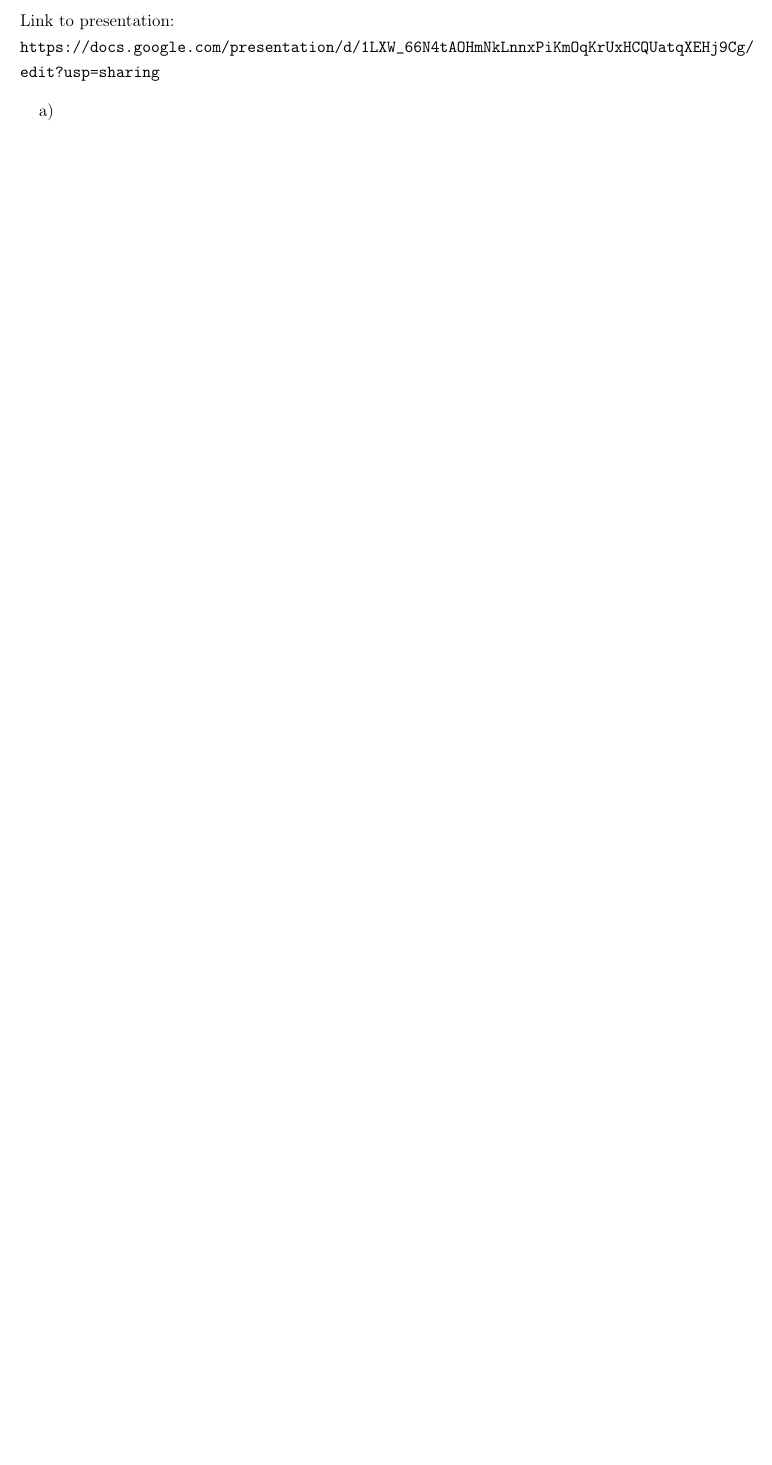
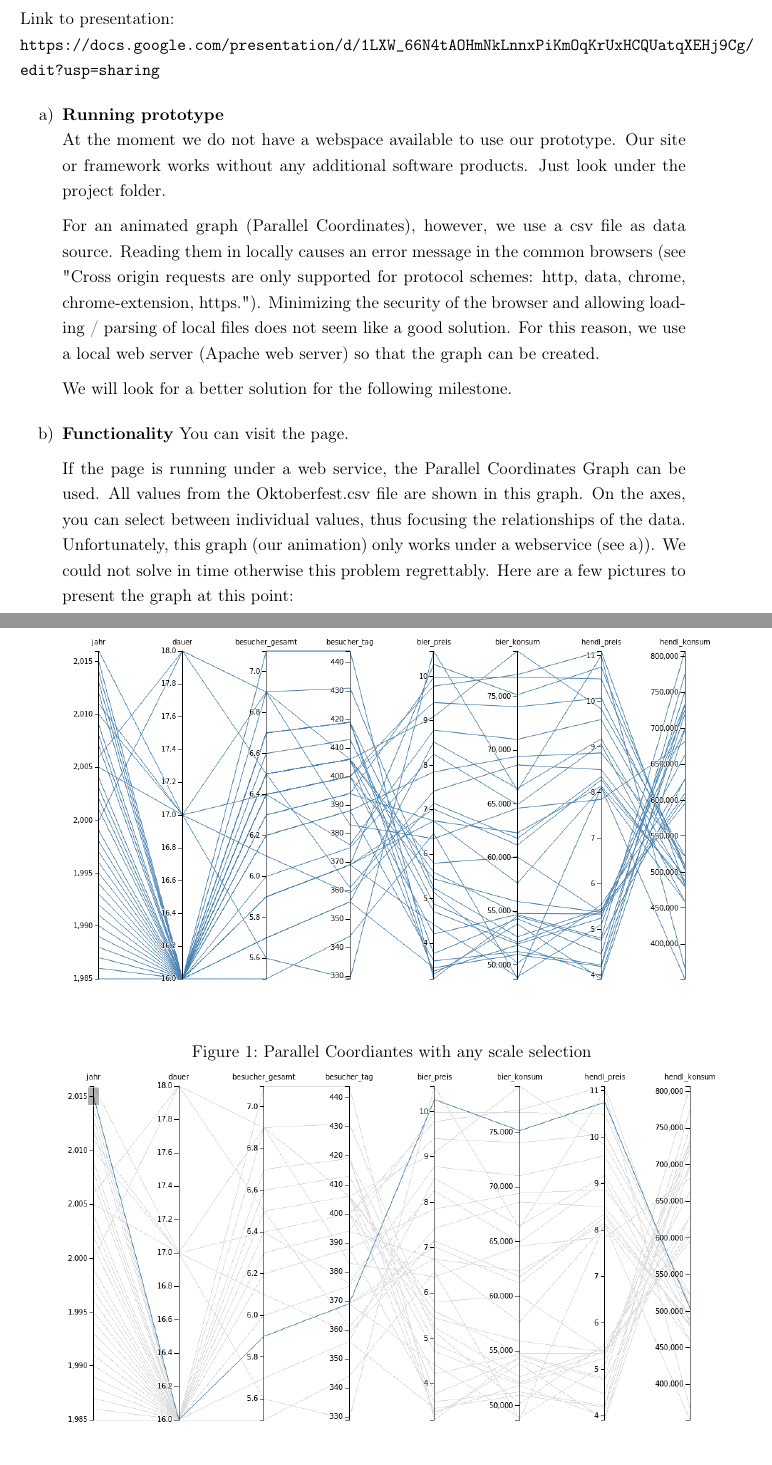
Before and after one commit to mieztatz/informationsvisualization, a LaTeX problem sheet (Exercise6/task1.tex): part of the page before the commit and two parts of pages 1 and 2 of 3 after it, the two joined at a grey line, cut so that both start at the same text, the shorter picture padded with empty space. Compiled offline with pdfLaTeX.

Commit message:
Task 1 PDF

```diff
--- a/Exercise6/task1.tex
+++ b/Exercise6/task1.tex
@@ -1,5 +1,5 @@
 \documentclass[11pt, twoside, BCOR=8mm, DIV=12]{scrartcl}
-\usepackage[german,ngerman]{babel}
+%\usepackage[german,ngerman]{babel}
 \usepackage[utf8]{inputenc}
 \usepackage[T1]{fontenc}
 \usepackage{color}
@@ -23,4 +23,25 @@
 \section*{Task 1: Milestone 3 - Working Prototype}
 Link to presentation: \\ \url{https://docs.google.com/presentation/d/1LXW_66N4tAOHmNkLnnxPiKmOqKrUxHCQUatqXEHj9Cg/edit?usp=sharing}
 \begin{enumerate}[label=\alph*)]
-\item
+\item \textbf{Running prototype} \\
+At the moment we do not have a webspace available to use our prototype. Our site or framework works without any additional software products.
+Just look under the project folder.
+
+For an animated graph (Parallel Coordinates), however, we use a csv file as data source. Reading them in locally causes an error message in the common browsers (see "Cross origin requests are only supported for protocol schemes: http, data, chrome, chrome-extension, https.").
+Minimizing the security of the browser and allowing loading / parsing of local files does not seem like a good solution.
+For this reason, we use a local web server (Apache web server) so that the graph can be created.
+
+We will look for a better solution for the following milestone.
+
+\item \textbf{Functionality}
+You can visit the page.
+
+If the page is running under a web service, the Parallel Coordinates Graph can be used. All values from the Oktoberfest.csv file are shown in this graph. On the axes, you can select between individual values, thus focusing the relationships of the data.
+Unfortunately, this graph (our animation) only works under a webservice (see a)). We could not solve in time otherwise this problem regrettably.
+Here are a few pictures to present the graph at this point:
+\begin{figure}[H]
+	\includegraphics[width=\textwidth]{./img/parallelCoordinates_1}
+	\caption{Parallel Coordiantes with any scale selection}
+	\includegraphics[width=\textwidth]{./img/parallelCoordinates_2}
+	\caption{Parallel Coordiantes with scale selection for one year}
+\end{figure}
@@ -27,3 +54,6 @@ Link to presentation: \\ \url{https://docs.google.com/presentation/d/1LXW_66N4tA
+	\item present the data in a good context
+	\item fix the problem with local csv-file (e.g. using a link to web space for our prototype or final product)
+\end{itemize}
 \end{enumerate}
 
 \end{document}
```
Also changed, not shown: Exercise6/img/parallelCoordinates_1.png (added), Exercise6/img/parallelCoordinates_2.png (added), Exercise6/task1.pdf, Exercise6/task1.tex (6 more changed lines).
